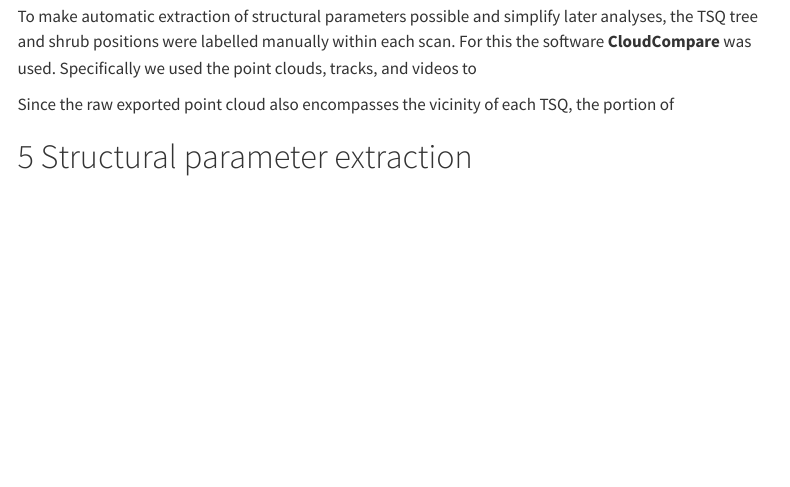
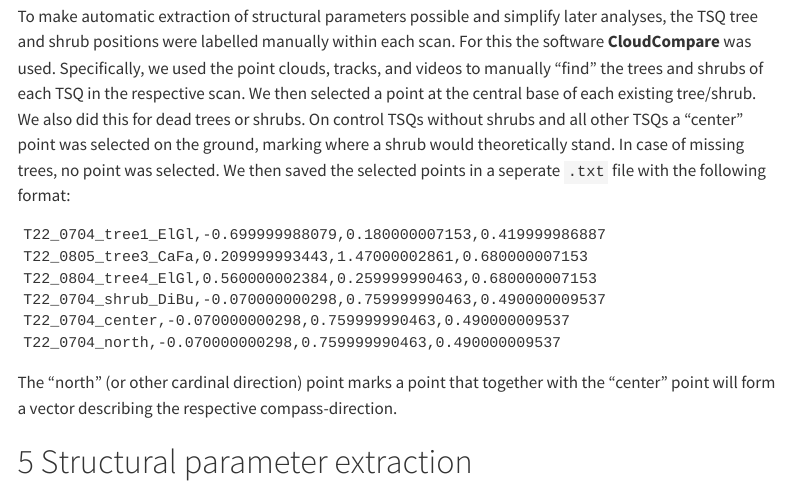
Before and after one commit to ataeub/treedi-tsq-structure-pipeline, a Quarto document (data_protocol.qmd): the page in a window 1100 px wide, from 1530 px down. Rendered offline with R 4.5, knitr and Pandoc in place of Quarto, with nearby package versions; menus at the side of the page are left out.

Commit message:
Update text

````diff
--- a/data_protocol.qmd
+++ b/data_protocol.qmd
@@ -80,8 +80,21 @@ This way each track's direction is visible via the colour.
 
 To make automatic extraction of structural parameters possible and simplify later analyses, the TSQ tree and shrub positions were labelled manually within each scan.
 For this the software **CloudCompare** was used.
-Specifically we used the point clouds, tracks, and videos to
+Specifically, we used the point clouds, tracks, and videos to manually "find" the trees and shrubs of each TSQ in the respective scan.
+We then selected a point at the central base of each existing tree/shrub.
+We also did this for dead trees or shrubs.
+On control TSQs without shrubs and all other TSQs a "center" point was selected on the ground, marking where a shrub would theoretically stand.
+In case of missing trees, no point was selected. We then saved the selected points in a seperate `.txt` file with the following format:
 
-Since the raw exported point cloud also encompasses the vicinity of each TSQ, the portion of
+```
+T22_0704_tree1_ElGl,-0.699999988079,0.180000007153,0.419999986887
+T22_0805_tree3_CaFa,0.209999993443,1.47000002861,0.680000007153
+T22_0804_tree4_ElGl,0.560000002384,0.259999990463,0.680000007153
+T22_0704_shrub_DiBu,-0.070000000298,0.759999990463,0.490000009537
+T22_0704_center,-0.070000000298,0.759999990463,0.490000009537
+T22_0704_north,-0.070000000298,0.759999990463,0.490000009537
+```
+
+The "north" (or other cardinal direction) point marks a point that together with the "center" point will form a vector describing the respective compass-direction.
 
 # Structural parameter extraction
````
